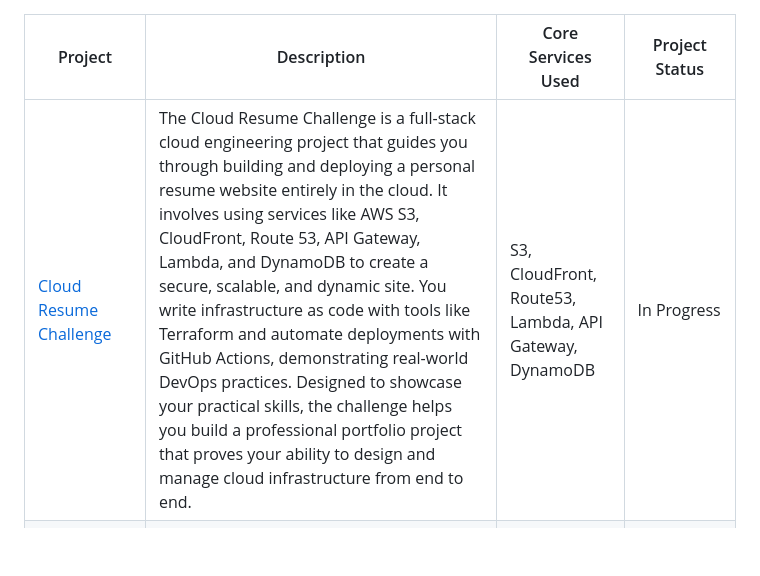
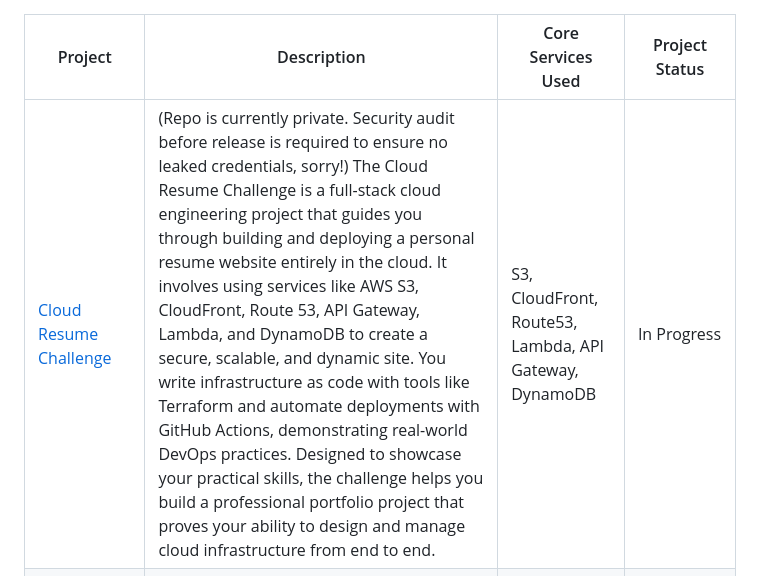
Before and after one commit to jayshun2/jayshun_aws_portfolio, a Markdown page: README.md, the part around the change. GitHub-like rendering; blank space fills up the shorter version.

```diff
--- a/README.md
+++ b/README.md
@@ -8,7 +8,7 @@ Welcome to my AWS Cloud Portfolio! This repository has been broken out into mult
 
 | Project | Description | Core Services Used | Project Status |
 |------|-------|-------|-------|
-|[Cloud Resume Challenge](https://github.com/jayshun2/Cloud-Resume-Challenge)| The Cloud Resume Challenge is a full-stack cloud engineering project that guides you through building and deploying a personal resume website entirely in the cloud. It involves using services like AWS S3, CloudFront, Route 53, API Gateway, Lambda, and DynamoDB to create a secure, scalable, and dynamic site. You write infrastructure as code with tools like Terraform and automate deployments with GitHub Actions, demonstrating real-world DevOps practices. Designed to showcase your practical skills, the challenge helps you build a professional portfolio project that proves your ability to design and manage cloud infrastructure from end to end. | S3, CloudFront, Route53, Lambda, API Gateway, DynamoDB | In Progress |
+|[Cloud Resume Challenge](https://github.com/jayshun2/Cloud-Resume-Challenge)| (Repo is currently private. Security audit before release is required to ensure no leaked credentials, sorry!) The Cloud Resume Challenge is a full-stack cloud engineering project that guides you through building and deploying a personal resume website entirely in the cloud. It involves using services like AWS S3, CloudFront, Route 53, API Gateway, Lambda, and DynamoDB to create a secure, scalable, and dynamic site. You write infrastructure as code with tools like Terraform and automate deployments with GitHub Actions, demonstrating real-world DevOps practices. Designed to showcase your practical skills, the challenge helps you build a professional portfolio project that proves your ability to design and manage cloud infrastructure from end to end. | S3, CloudFront, Route53, Lambda, API Gateway, DynamoDB | In Progress |
 | [S3 Static Website](https://github.com/jayshun2/s3StaticWebsite) | The static website at hello.awsportfolio.jayfrench.cloud is a simple, fast-loading personal site hosted on Amazon S3 and delivered securely via CloudFront. | S3, CloudFront, Route53, ACM | Completed |
 | [Pre-Signed URLs](https://github.com/jayshun2/PRJ002-S3PreSignedURL) | The pre-signed URL project uses the AWS CLI to generate secure, time-limited URLs that grant temporary access to private objects stored in an S3 bucket. The project demonstrates how to control access at the object level using pre-signed URLs directly from the command line, showing how AWS handles fine-grained access without making the files public. | S3, IAM, AWS CLI | Completed |
 | [EC2 SSH](https://github.com/jayshun2/PRJ003-EC2_SSH) | This project walks through launching a Linux-based EC2 instance on Amazon Web Services (AWS) and securely connecting to it via SSH. This is a foundational skill for anyone getting started with AWS or cloud infrastructure. You'll gain practical experience with virtual machines, secure access control, and basic network configuration in the AWS environment. | EC2, VPC, Security Groups, Key Pairs | Completed |
```
